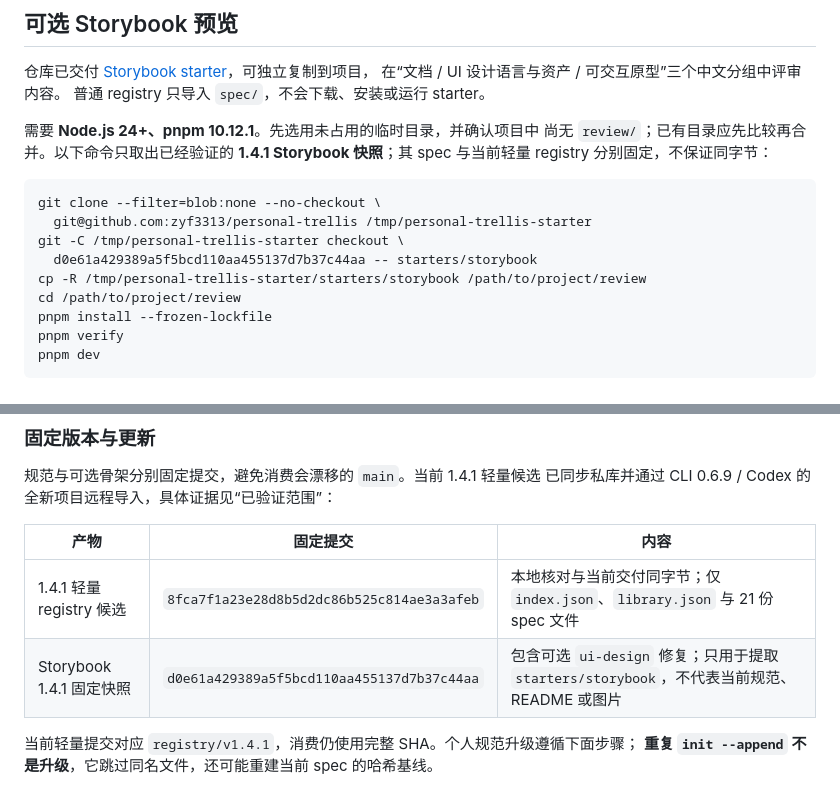
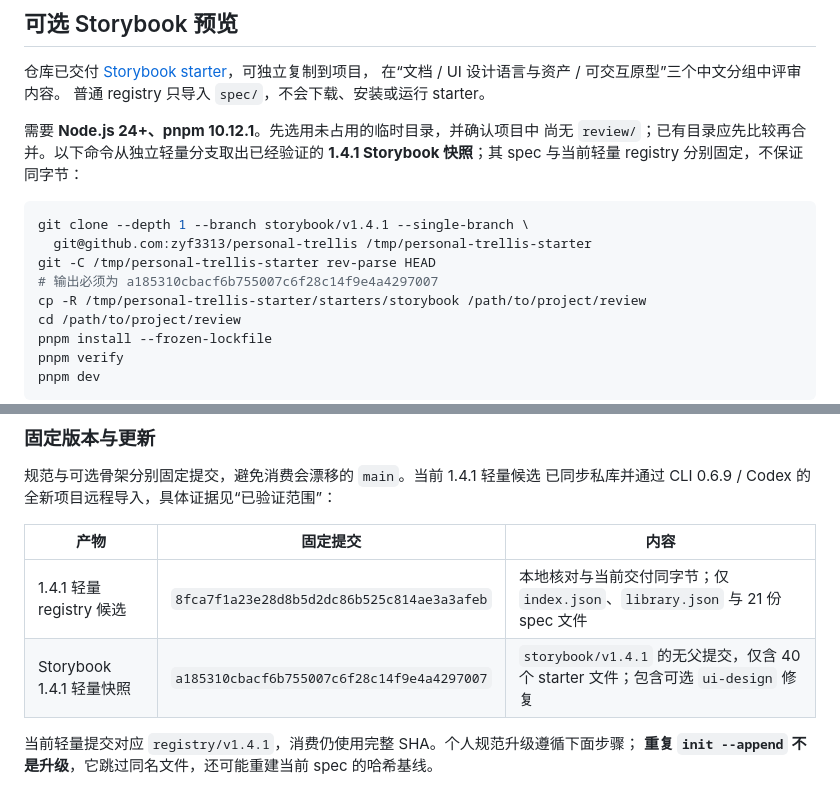
Before and after one commit to zyf3313/fstar-trellis-ext, a Markdown page: README.md, 2 parts joined by grey strips. Rendered like a GitHub page.

Commit message:
docs: use lightweight Storybook release

````diff
--- a/README.md
+++ b/README.md
@@ -205,14 +205,14 @@ review/                     # 可选评审运行器
 普通 registry 只导入 `spec/`，不会下载、安装或运行 starter。
 
 需要 **Node.js 24+、pnpm 10.12.1**。先选用未占用的临时目录，并确认项目中
-尚无 `review/`；已有目录应先比较再合并。以下命令只取出已经验证的
+尚无 `review/`；已有目录应先比较再合并。以下命令从独立轻量分支取出已经验证的
 **1.4.1 Storybook 快照**；其 spec 与当前轻量 registry 分别固定，不保证同字节：
 
 ```sh
-git clone --filter=blob:none --no-checkout \
+git clone --depth 1 --branch storybook/v1.4.1 --single-branch \
   git@github.com:zyf3313/personal-trellis /tmp/personal-trellis-starter
-git -C /tmp/personal-trellis-starter checkout \
-  d0e61a429389a5f5bcd110aa455137d7b37c44aa -- starters/storybook
+git -C /tmp/personal-trellis-starter rev-parse HEAD
+# 输出必须为 a185310cbacf6b755007c6f28c14f9e4a4297007
 cp -R /tmp/personal-trellis-starter/starters/storybook /path/to/project/review
 cd /path/to/project/review
 pnpm install --frozen-lockfile
@@ -270,7 +270,7 @@ UI 路线以 `emil-design-eng` 为核心；边界数据、动效和触摸目标
 | 产物 | 固定提交 | 内容 |
 |---|---|---|
 | 1.4.1 轻量 registry 候选 | `8fca7f1a23e28d8b5d2dc86b525c814ae3a3afeb` | 本地核对与当前交付同字节；仅 `index.json`、`library.json` 与 21 份 spec 文件 |
-| Storybook 1.4.1 固定快照 | `d0e61a429389a5f5bcd110aa455137d7b37c44aa` | 包含可选 `ui-design` 修复；只用于提取 `starters/storybook`，不代表当前规范、README 或图片 |
+| Storybook 1.4.1 轻量快照 | `a185310cbacf6b755007c6f28c14f9e4a4297007` | `storybook/v1.4.1` 的无父提交，仅含 40 个 starter 文件；包含可选 `ui-design` 修复 |
 
 当前轻量提交对应 `registry/v1.4.1`，消费仍使用完整 SHA。个人规范升级遵循下面步骤；
 **重复 `init --append` 不是升级**，它跳过同名文件，还可能重建当前 spec 的哈希基线。
````
Also changed, not shown: CHANGELOG.md (+3 -2 lines).
